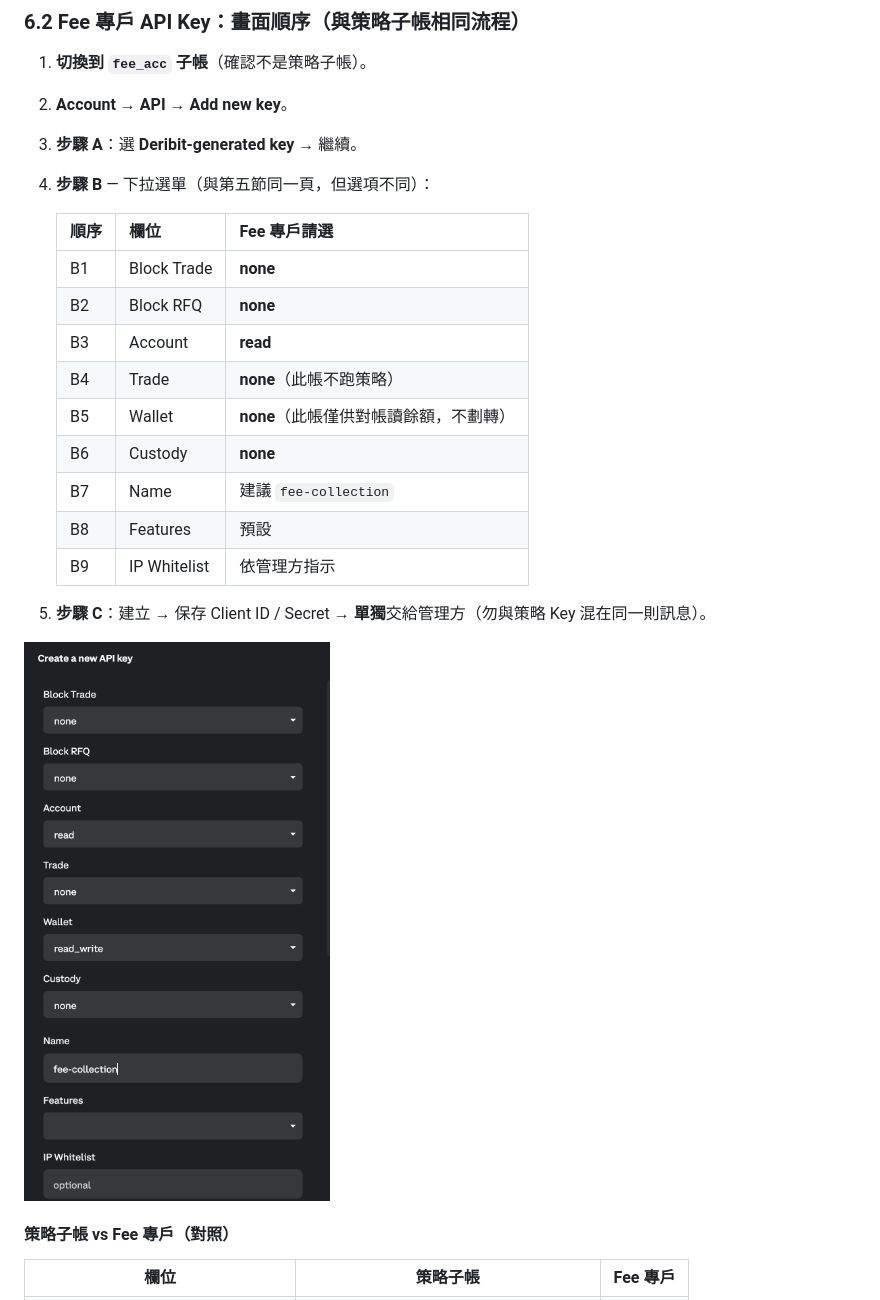
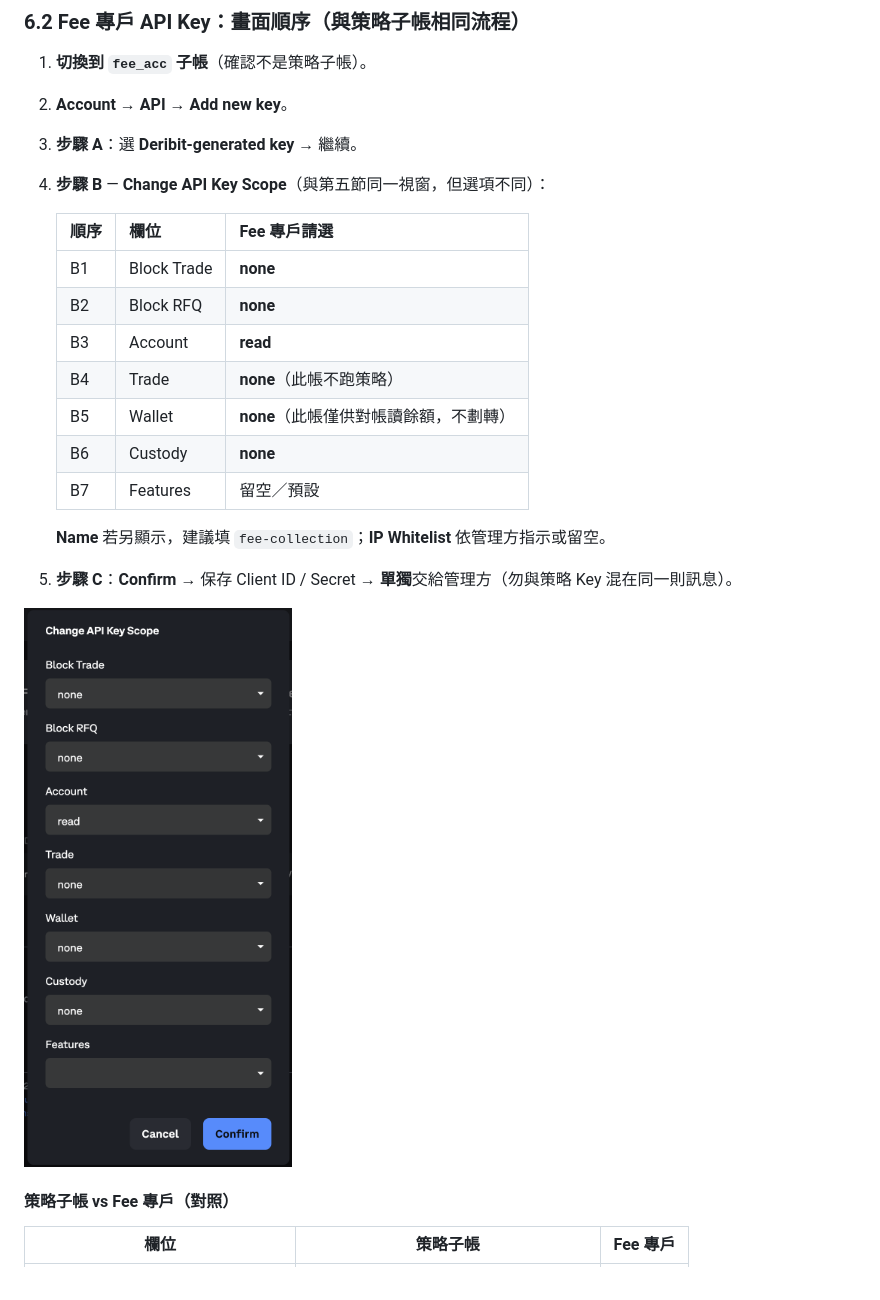
Before and after one commit to DegenYM/deribit-options-strategy-engine, a Markdown page: docs/investor-onboarding-zh-TW.md, the part around one of its changes. GitHub-like rendering; pictures changed too: docs/img/onboarding/13-api-fee-permissions.png.

```diff
--- a/docs/investor-onboarding-zh-TW.md
+++ b/docs/investor-onboarding-zh-TW.md
@@ -293,7 +293,7 @@ API Secret：________________
 1. **切換到 `fee_acc` 子帳**（確認不是策略子帳）。
 2. **Account → API** → **Add new key**。
 3. **步驟 A**：選 **Deribit-generated key** → 繼續。
-4. **步驟 B** — 下拉選單（與第五節同一頁，但選項不同）：
+4. **步驟 B** — **Change API Key Scope**（與第五節同一視窗，但選項不同）：
 
    | 順序 | 欄位 | Fee 專戶請選 |
    |------|------|--------------|
@@ -303,13 +303,13 @@ API Secret：________________
    | B4 | Trade | **none**（此帳不跑策略） |
    | B5 | Wallet | **none**（此帳僅供對帳讀餘額，不劃轉） |
    | B6 | Custody | **none** |
-   | B7 | Name | 建議 `fee-collection` |
-   | B8 | Features | 預設 |
-   | B9 | IP Whitelist | 依管理方指示 |
+   | B7 | Features | 留空／預設 |
 
-5. **步驟 C**：建立 → 保存 Client ID / Secret → **單獨**交給管理方（勿與策略 Key 混在同一則訊息）。
+   **Name** 若另顯示，建議填 `fee-collection`；**IP Whitelist** 依管理方指示或留空。
 
-![Fee 專戶 API 權限（Account=read、Wallet=none、Trade=none）](./img/onboarding/13-api-fee-permissions.png)
+5. **步驟 C**：**Confirm** → 保存 Client ID / Secret → **單獨**交給管理方（勿與策略 Key 混在同一則訊息）。
+
+![Fee 專戶 Change API Key Scope（Account=read、Wallet=none、Trade=none）](./img/onboarding/13-api-fee-permissions.png)
 
 #### 策略子帳 vs Fee 專戶（對照）
 
```
Also changed, not shown: other parts of docs/investor-onboarding-zh-TW.md (+9 -9 lines), docs/img/onboarding/10-api-strategy-permissions.png, 2 other files.
